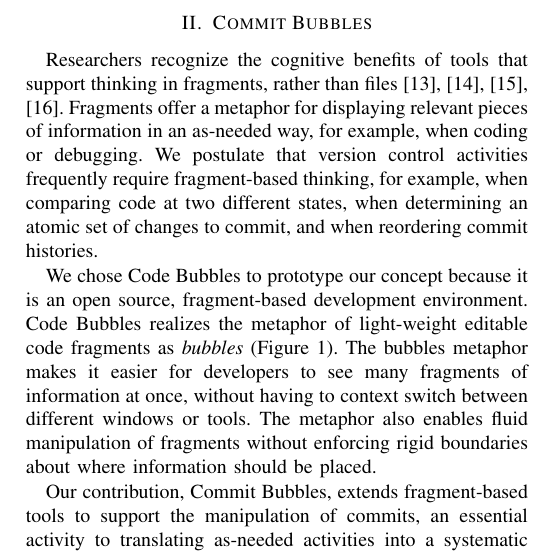
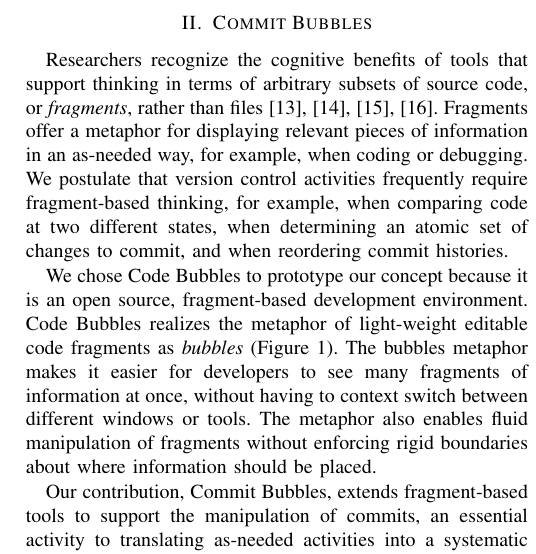
Before and after one commit to barik/CommitBubbles-Paper, a LaTeX paper (NIER2015/main.tex): part of one column of page 2 of 4, cut so that both start at the same text. Compiled offline with pdfLaTeX.

Commit message:
Add definition of fragments. Pedantically, this should appear in the Introduction, but the small amount of foreshadowing is probably acceptable. Fixes #32.

```diff
--- a/NIER2015/main.tex
+++ b/NIER2015/main.tex
@@ -138,7 +138,7 @@
 
 % exploratory programming
 
-Researchers recognize the cognitive benefits of tools that support thinking in fragments, rather than files~\cite{Bragdon2010a,DeLine2010a,Henley2014,Coblenz2006}.
+Researchers recognize the cognitive benefits of tools that support thinking in terms of arbitrary subsets of source code, or \emph{fragments}, rather than files~\cite{Bragdon2010a,DeLine2010a,Henley2014,Coblenz2006}.
 Fragments offer a metaphor for displaying relevant pieces of information in an as-needed way, for example, when coding or debugging.
 We postulate that version control activities frequently require fragment-based thinking, for example, when comparing code at two different states, when determining an atomic set of changes to commit, and when reordering commit histories.
 
```
